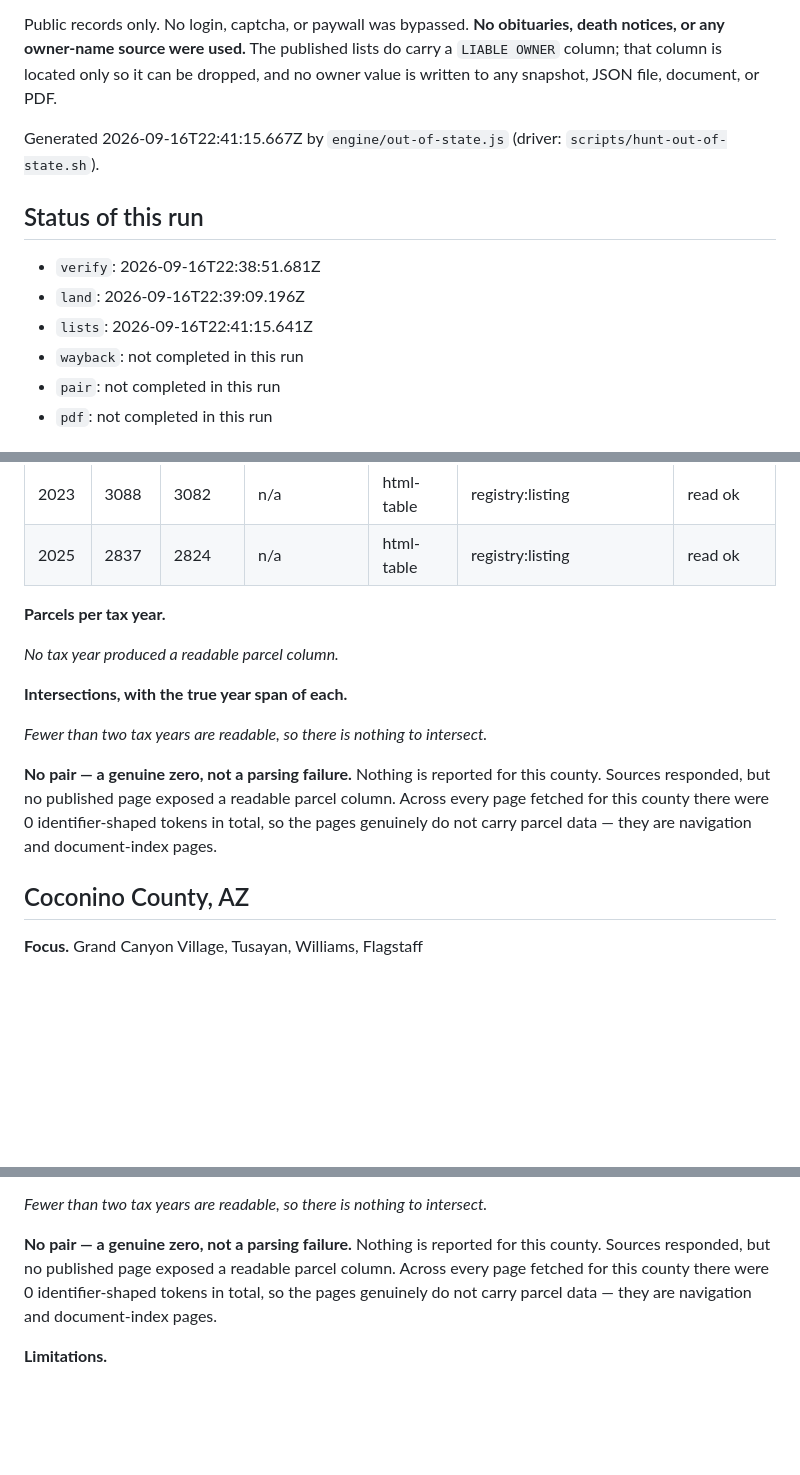
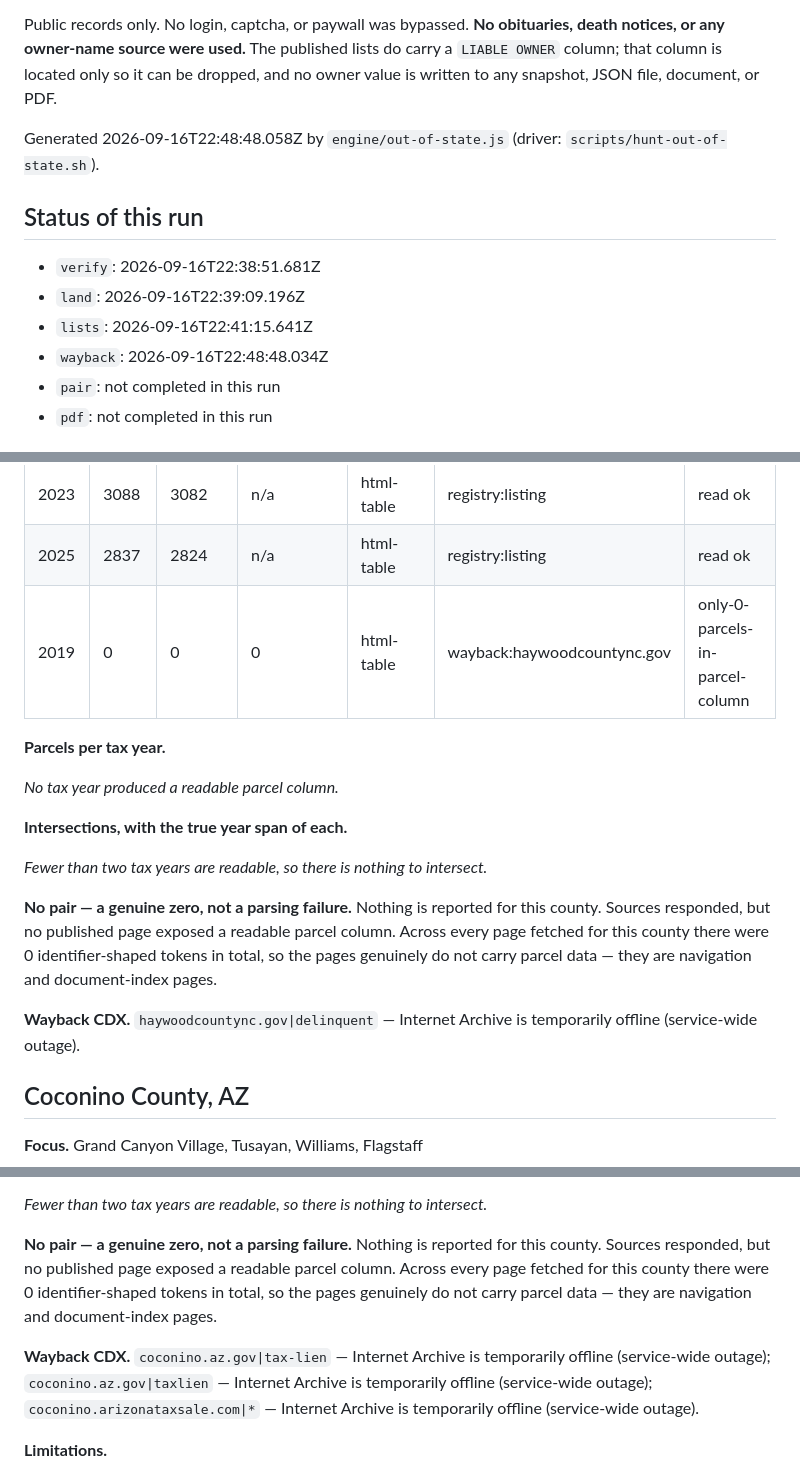
Before and after one commit to SEAS2025/sc-tax-sale, a Markdown page: docs/OUT_OF_STATE.md, 3 parts joined by grey strips. Rendered like a GitHub page; blank space fills up the shorter version.

```diff
--- a/docs/OUT_OF_STATE.md
+++ b/docs/OUT_OF_STATE.md
@@ -8,14 +8,14 @@ They are not counted by `engine/test.js`, are not part of SC pricing, and are no
 
 Public records only. No login, captcha, or paywall was bypassed. **No obituaries, death notices, or any owner-name source were used.** The published lists do carry a `LIABLE OWNER` column; that column is located only so it can be dropped, and no owner value is written to any snapshot, JSON file, document, or PDF.
 
-Generated 2026-09-16T22:41:15.667Z by `engine/out-of-state.js` (driver: `scripts/hunt-out-of-state.sh`).
+Generated 2026-09-16T22:48:48.058Z by `engine/out-of-state.js` (driver: `scripts/hunt-out-of-state.sh`).
 
 ## Status of this run
 
 - `verify`: 2026-09-16T22:38:51.681Z
 - `land`: 2026-09-16T22:39:09.196Z
 - `lists`: 2026-09-16T22:41:15.641Z
-- `wayback`: not completed in this run
+- `wayback`: 2026-09-16T22:48:48.034Z
 - `pair`: not completed in this run
 - `pdf`: not completed in this run
 
@@ -83,6 +83,7 @@ Statute text verified over the network:
 | 2022 | 3163 | 3153 | n/a | html-table | registry:listing | read ok |
 | 2023 | 3088 | 3082 | n/a | html-table | registry:listing | read ok |
 | 2025 | 2837 | 2824 | n/a | html-table | registry:listing | read ok |
+| 2019 | 0 | 0 | 0 | html-table | wayback:haywoodcountync.gov | only-0-parcels-in-parcel-column |
 
 **Parcels per tax year.**
 
@@ -93,6 +94,8 @@ _No tax year produced a readable parcel column._
 _Fewer than two tax years are readable, so there is nothing to intersect._
 
 **No pair — a genuine zero, not a parsing failure.** Nothing is reported for this county. Sources responded, but no published page exposed a readable parcel column. Across every page fetched for this county there were 0 identifier-shaped tokens in total, so the pages genuinely do not carry parcel data — they are navigation and document-index pages.
+
+**Wayback CDX.** `haywoodcountync.gov|delinquent` — Internet Archive is temporarily offline (service-wide outage).
 
 ## Coconino County, AZ
 
@@ -142,6 +145,8 @@ _Fewer than two tax years are readable, so there is nothing to intersect._
 
 **No pair — a genuine zero, not a parsing failure.** Nothing is reported for this county. Sources responded, but no published page exposed a readable parcel column. Across every page fetched for this county there were 0 identifier-shaped tokens in total, so the pages genuinely do not carry parcel data — they are navigation and document-index pages.
 
+**Wayback CDX.** `coconino.az.gov|tax-lien` — Internet Archive is temporarily offline (service-wide outage); `coconino.az.gov|taxlien` — Internet Archive is temporarily offline (service-wide outage); `coconino.arizonataxsale.com|*` — Internet Archive is temporarily offline (service-wide outage).
+
 **Limitations.**
 
 - The county pages that responded are navigation and Document Center index pages. They carry no parcel table and no assessor parcel numbers at all, so the zero here is a real absence of published data rather than a reader that failed.
```
Also changed, not shown: other parts of docs/OUT_OF_STATE.md (+8 -0 lines).
